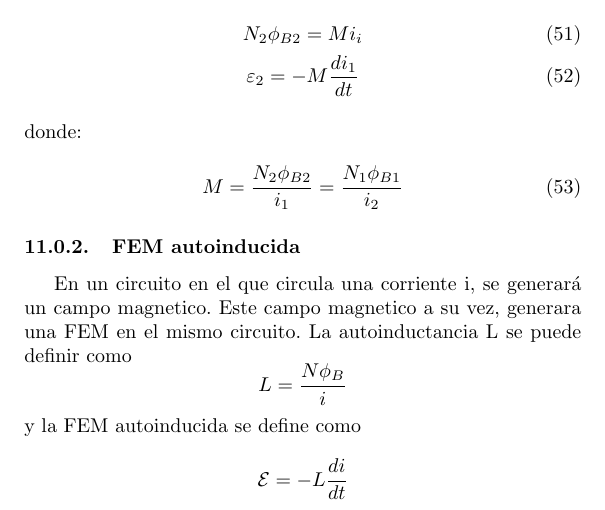
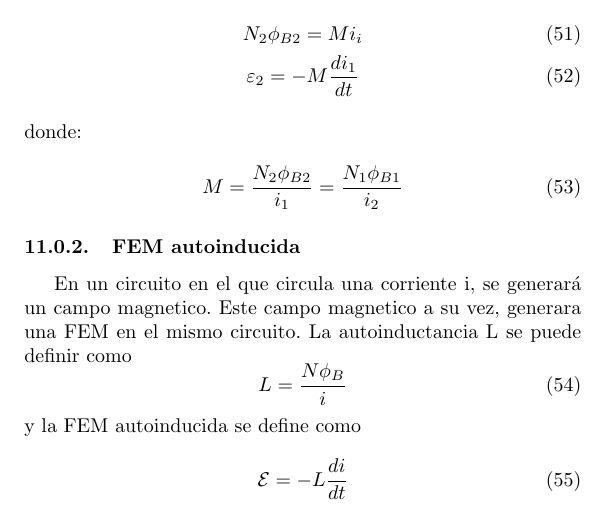
Before and after one commit to v4rgas/resumen-electro, a LaTeX document (main.tex): part of page 9 of 10, cut so that both start at the same text. Compiled offline with pdfLaTeX.

Commit message:
Correccion formato ecuaciones

```diff
--- a/main.tex
+++ b/main.tex
@@ -643,9 +643,13 @@
   \subsubsection{FEM autoinducida}
   En un circuito en el que circula una corriente i, se generará un campo magnetico.
   Este campo magnetico a su vez, generara una FEM en el mismo circuito. La autoinductancia L se puede definir como
-  $$L = \frac{N \phi_{B}}{i}$$
+  \begin{equation}
+  L = \frac{N \phi_{B}}{i}
+  \end{equation}
   y la FEM autoinducida se define como
-  $$\mathcal{E} = -L \frac{di}{dt}$$
+  \begin{equation}
+  \mathcal{E} = -L \frac{di}{dt}
+  \end{equation}
 
 \end{multicols*}
 
```
Also changed, not shown: main.pdf.
